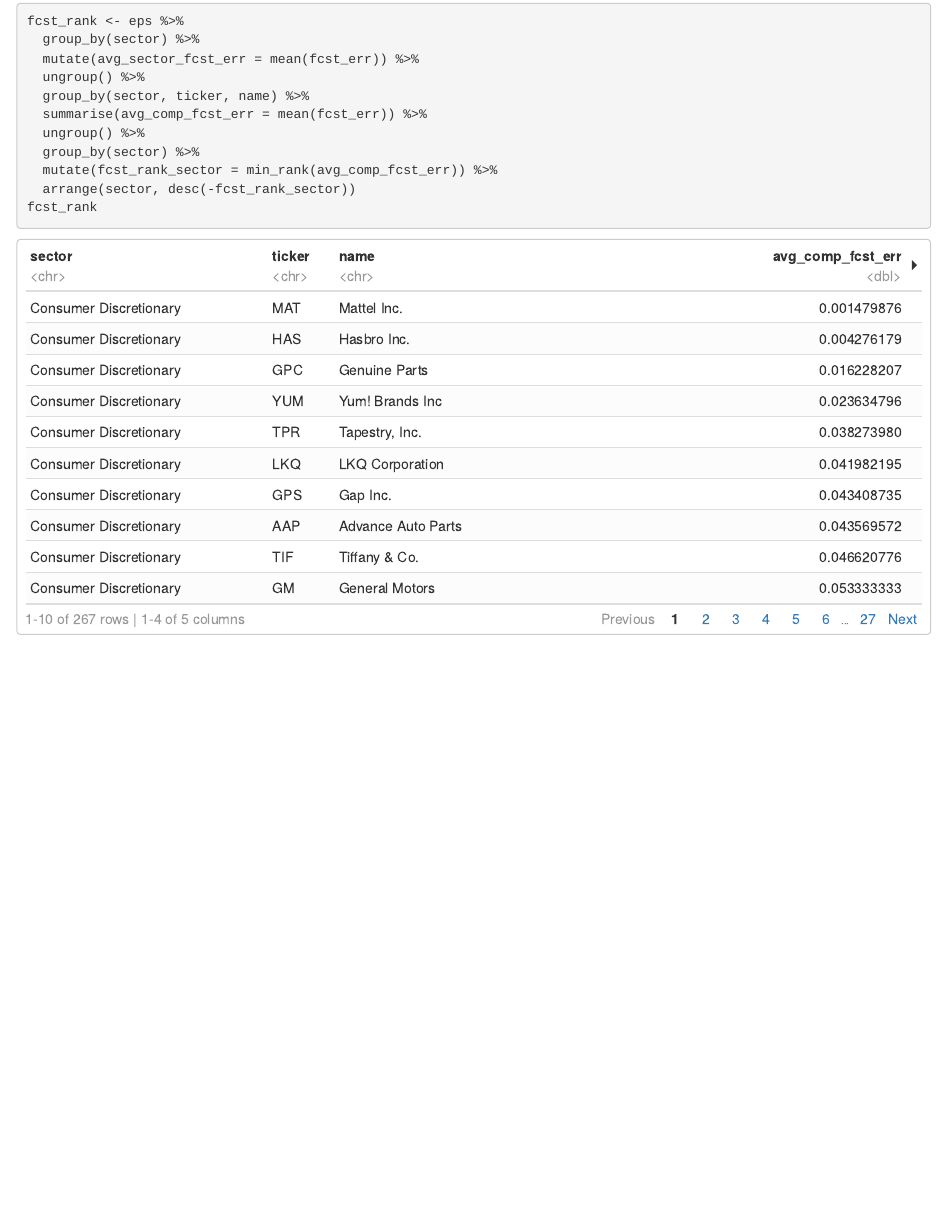
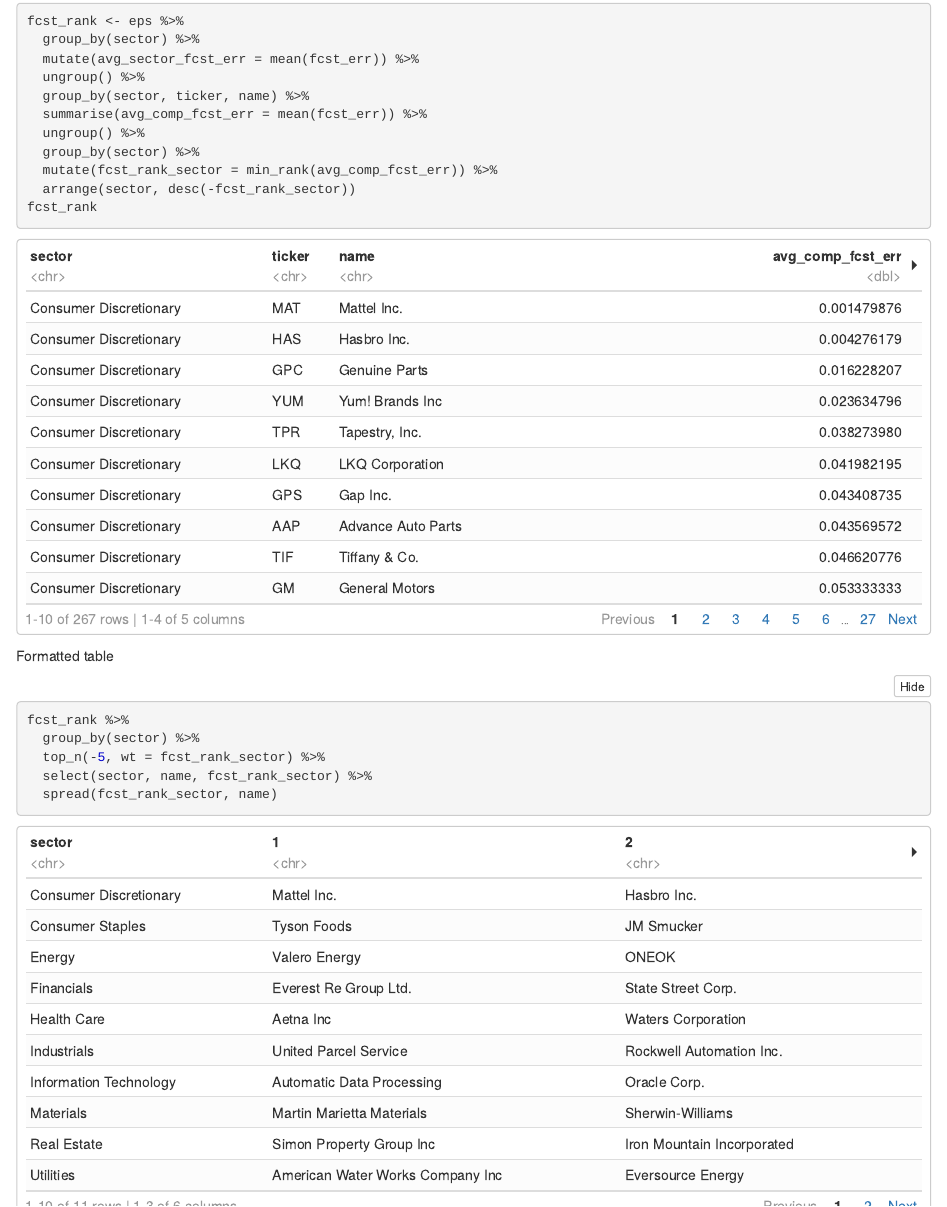
Before and after one commit to galen211/EPS-variance, an R Markdown document (raw_data/forecasting_accuracy.Rmd): the page in a window 1100 px wide, from 1750 px down. The pictures show the output file raw_data/forecasting_accuracy.nb.html that the author committed with the source, opened offline.

Commit message:
Updated readme
smaller sample table for clarify

````diff
--- a/raw_data/forecasting_accuracy.Rmd
+++ b/raw_data/forecasting_accuracy.Rmd
@@ -92,3 +92,12 @@
 
 fcst_rank
 ```
+
+Formatted table
+```{r}
+fcst_rank %>%
+  group_by(sector) %>%
+  top_n(-5, wt = fcst_rank_sector) %>%
+  select(sector, name, fcst_rank_sector) %>%
+  spread(fcst_rank_sector, name)
+```
````
Also changed, not shown: raw_data/README.md, raw_data/forecasting_accuracy.nb.html.
